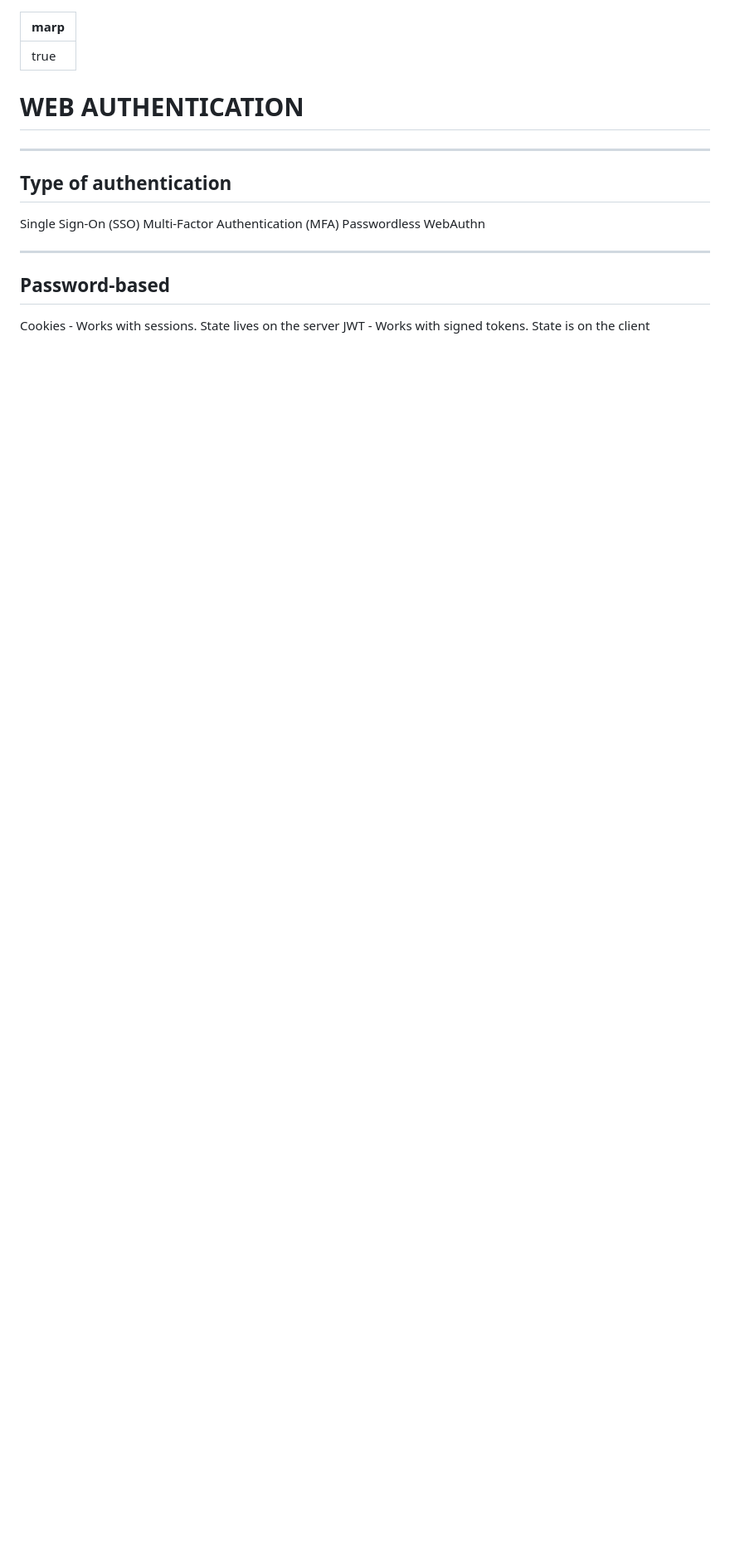
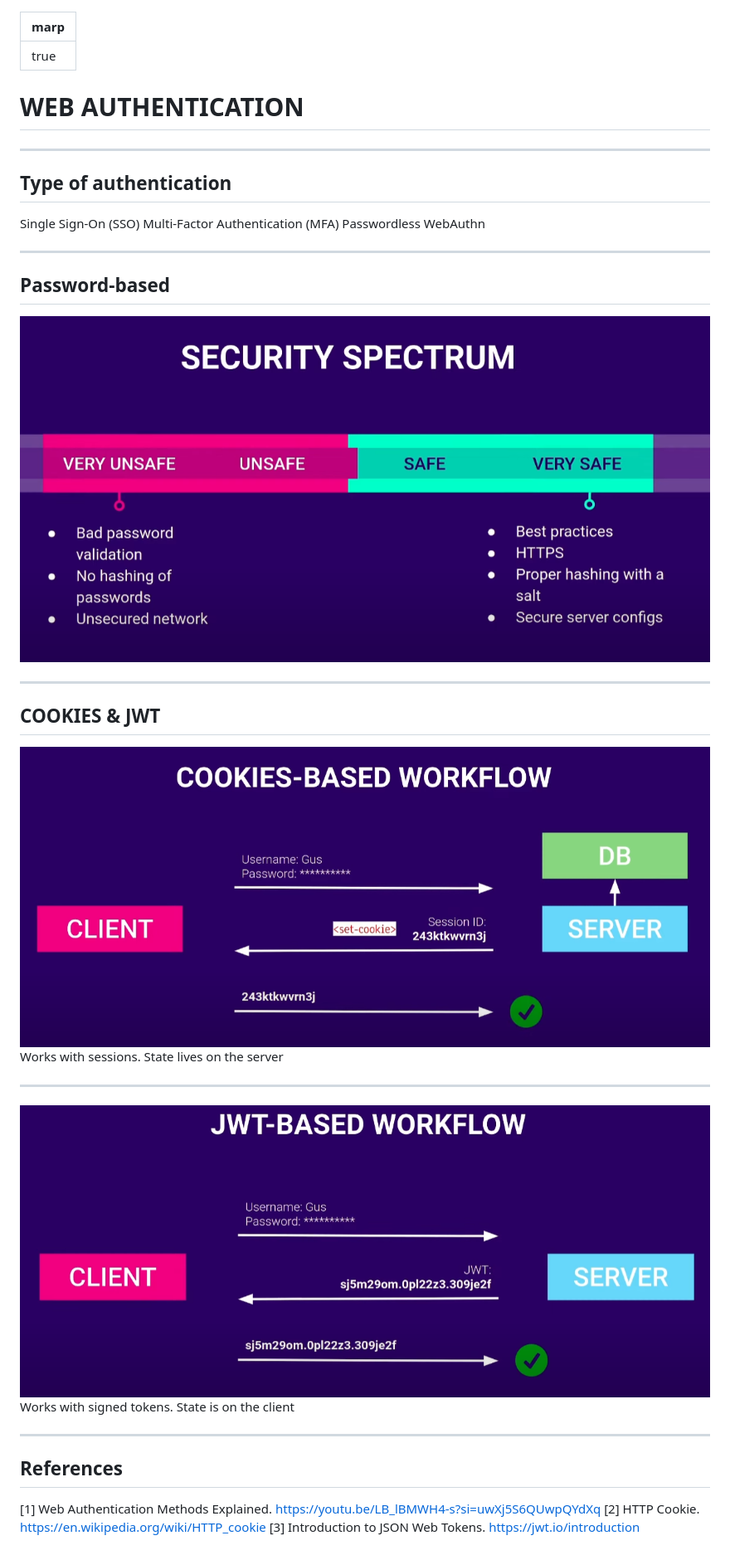
Before and after one commit to Digi-Learn-Vn/digilearn, a Markdown page: docs/Authenticaion/web_authentication.md, the part around the change. Shown: that part at 83% size. Drawn GitHub-style; pictures changed too: docs/Authenticaion/cookies_based.png (added), docs/Authenticaion/jwt_based.png (added), docs/Authenticaion/security_spectrum.png (added); blank space fills up the shorter version.

```diff
--- a/docs/Authenticaion/web_authentication.md
+++ b/docs/Authenticaion/web_authentication.md
@@ -24,7 +24,6 @@ p {
 ---
 
 ## Type of authentication
-
 Single Sign-On (SSO)
 Multi-Factor Authentication (MFA)
 Passwordless
@@ -33,6 +32,22 @@ WebAuthn
 ---
 
 ## Password-based
+![w:1200 h:450](security_spectrum.png)
 
-Cookies - Works with sessions. State lives on the server
-JWT - Works with signed tokens. State is on the client
+---
+
+## COOKIES & JWT
+![alt text](cookies_based.png)
+Works with sessions. State lives on the server
+
+---
+
+![alt text](jwt_based.png)
+Works with signed tokens. State is on the client
+
+---
+
+## References
+[1] Web Authentication Methods Explained. https://youtu.be/LB_lBMWH4-s?si=uwXj5S6QUwpQYdXq
+[2] HTTP Cookie. https://en.wikipedia.org/wiki/HTTP_cookie
+[3] Introduction to JSON Web Tokens. https://jwt.io/introduction
```
Also changed, not shown: README.md (+11 -0 lines), 2 other files.
